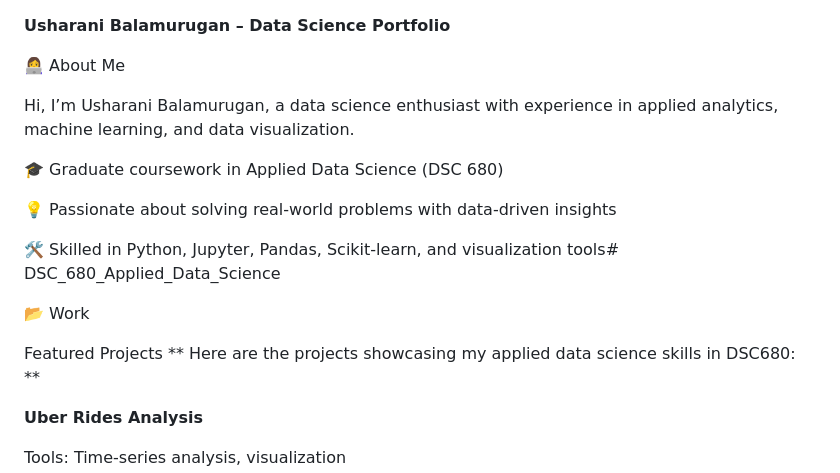
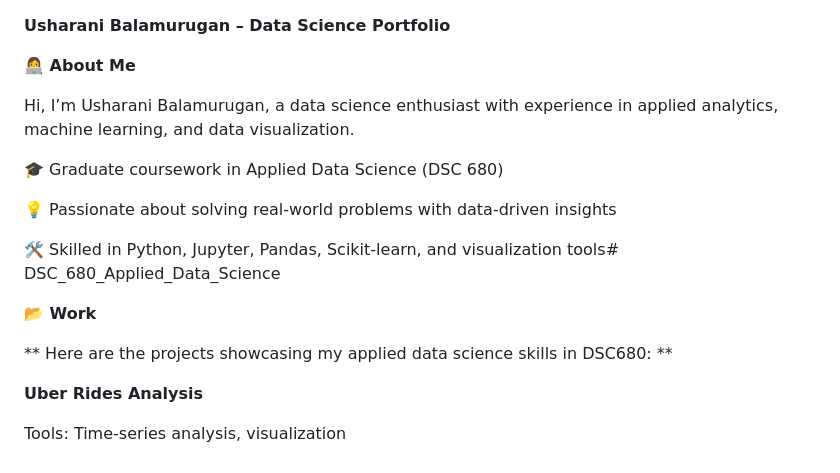
Before and after one commit to ushafrag/DSC_680_Applied_Data_Science, a Markdown page: README.md, the part around the change. GitHub-like rendering.

Commit message:
Improve header formatting in README
Updated formatting for section headers in README.

```diff
--- a/README.md
+++ b/README.md
@@ -2,7 +2,7 @@
 **Usharani Balamurugan – Data Science Portfolio**
 
 
-👩‍💻 About Me
+**👩‍💻 About Me**
 
 Hi, I’m Usharani Balamurugan, a data science enthusiast with experience in applied analytics, machine learning, and data visualization.
 
@@ -12,9 +12,8 @@ Hi, I’m Usharani Balamurugan, a data science enthusiast with experience in app
 
 🛠️ Skilled in Python, Jupyter, Pandas, Scikit-learn, and visualization tools# DSC_680_Applied_Data_Science
 
-📂 Work
+**📂 Work**
 
-Featured Projects
 **
 Here are the projects showcasing my applied data science skills in DSC680:
 **
```
